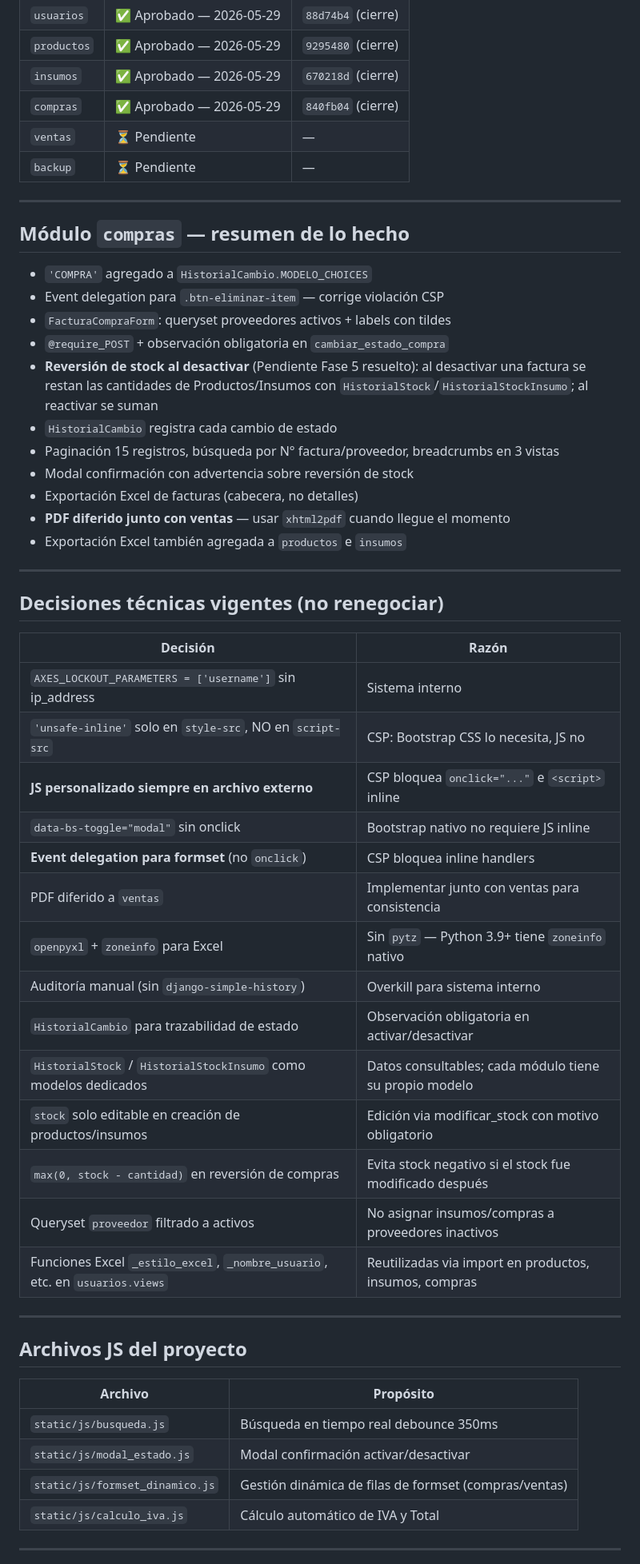
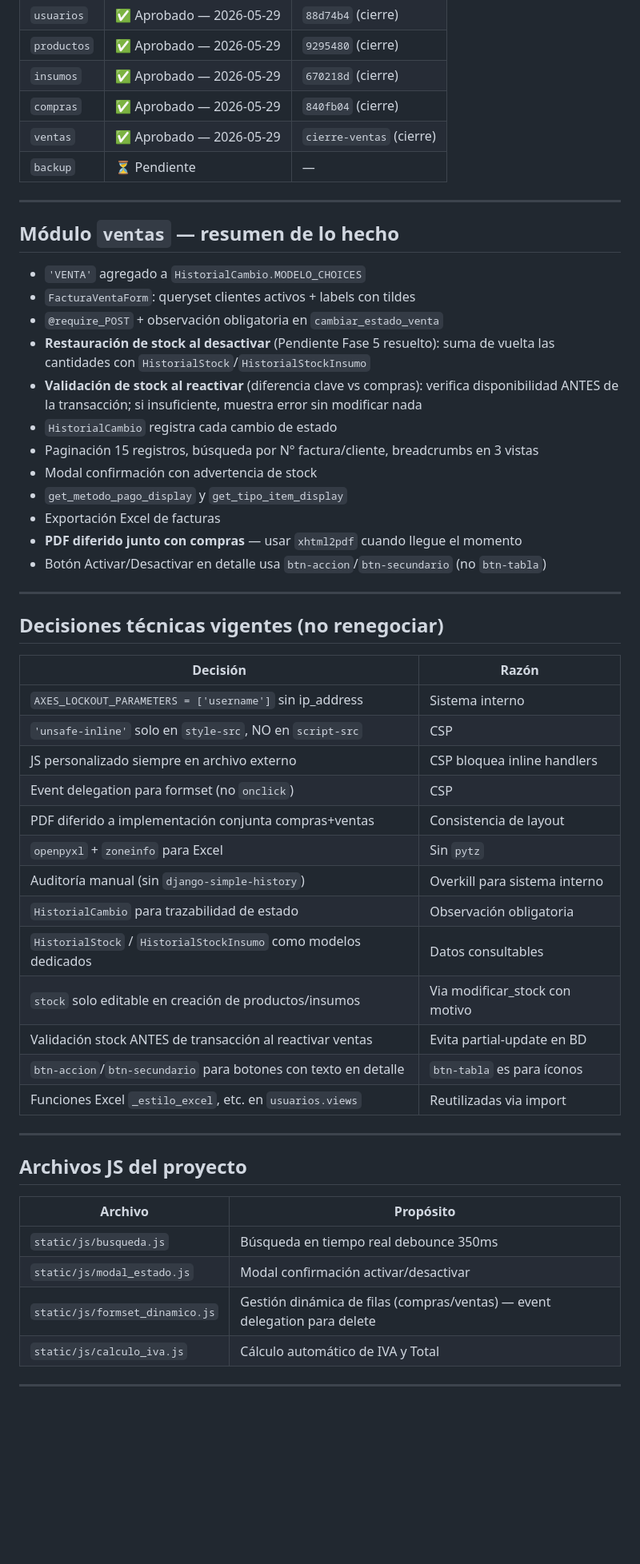
Before and after one commit to Misael-Padilla/solgases, a Markdown page: contexto_fase_6.md, the part around one of its changes. Shown at 80% size. GitHub-like rendering; blank space fills up the shorter version.

Commit message:
test(ventas): verificacion Fase 6 completada

```diff
--- a/contexto_fase_6.md
+++ b/contexto_fase_6.md
@@ -23,24 +23,25 @@
 | `productos` | ✅ Aprobado — 2026-05-29 | `9295480` (cierre) |
 | `insumos` | ✅ Aprobado — 2026-05-29 | `670218d` (cierre) |
 | `compras` | ✅ Aprobado — 2026-05-29 | `840fb04` (cierre) |
-| `ventas` | ⏳ Pendiente | — |
+| `ventas` | ✅ Aprobado — 2026-05-29 | `cierre-ventas` (cierre) |
 | `backup` | ⏳ Pendiente | — |
 
 ---
 
-## Módulo `compras` — resumen de lo hecho
+## Módulo `ventas` — resumen de lo hecho
 
-- `'COMPRA'` agregado a `HistorialCambio.MODELO_CHOICES`
-- Event delegation para `.btn-eliminar-item` — corrige violación CSP
-- `FacturaCompraForm`: queryset proveedores activos + labels con tildes
-- `@require_POST` + observación obligatoria en `cambiar_estado_compra`
-- **Reversión de stock al desactivar** (Pendiente Fase 5 resuelto): al desactivar una factura se restan las cantidades de Productos/Insumos con `HistorialStock`/`HistorialStockInsumo`; al reactivar se suman
+- `'VENTA'` agregado a `HistorialCambio.MODELO_CHOICES`
+- `FacturaVentaForm`: queryset clientes activos + labels con tildes
+- `@require_POST` + observación obligatoria en `cambiar_estado_venta`
+- **Restauración de stock al desactivar** (Pendiente Fase 5 resuelto): suma de vuelta las cantidades con `HistorialStock`/`HistorialStockInsumo`
+- **Validación de stock al reactivar** (diferencia clave vs compras): verifica disponibilidad ANTES de la transacción; si insuficiente, muestra error sin modificar nada
 - `HistorialCambio` registra cada cambio de estado
-- Paginación 15 registros, búsqueda por N° factura/proveedor, breadcrumbs en 3 vistas
-- Modal confirmación con advertencia sobre reversión de stock
-- Exportación Excel de facturas (cabecera, no detalles)
-- **PDF diferido junto con ventas** — usar `xhtml2pdf` cuando llegue el momento
-- Exportación Excel también agregada a `productos` e `insumos`
+- Paginación 15 registros, búsqueda por N° factura/cliente, breadcrumbs en 3 vistas
+- Modal confirmación con advertencia de stock
+- `get_metodo_pago_display` y `get_tipo_item_display`
+- Exportación Excel de facturas
+- **PDF diferido junto con compras** — usar `xhtml2pdf` cuando llegue el momento
+- Botón Activar/Desactivar en detalle usa `btn-accion`/`btn-secundario` (no `btn-tabla`)
 
 ---
 
@@ -49,19 +50,18 @@
 | Decisión | Razón |
 |----------|-------|
 | `AXES_LOCKOUT_PARAMETERS = ['username']` sin ip_address | Sistema interno |
-| `'unsafe-inline'` solo en `style-src`, NO en `script-src` | CSP: Bootstrap CSS lo necesita, JS no |
-| **JS personalizado siempre en archivo externo** | CSP bloquea `onclick="..."` e `<script>` inline |
-| `data-bs-toggle="modal"` sin onclick | Bootstrap nativo no requiere JS inline |
-| **Event delegation para formset** (no `onclick`) | CSP bloquea inline handlers |
-| PDF diferido a `ventas` | Implementar junto con ventas para consistencia |
-| `openpyxl` + `zoneinfo` para Excel | Sin `pytz` — Python 3.9+ tiene `zoneinfo` nativo |
+| `'unsafe-inline'` solo en `style-src`, NO en `script-src` | CSP |
+| JS personalizado siempre en archivo externo | CSP bloquea inline handlers |
+| Event delegation para formset (no `onclick`) | CSP |
+| PDF diferido a implementación conjunta compras+ventas | Consistencia de layout |
+| `openpyxl` + `zoneinfo` para Excel | Sin `pytz` |
 | Auditoría manual (sin `django-simple-history`) | Overkill para sistema interno |
-| `HistorialCambio` para trazabilidad de estado | Observación obligatoria en activar/desactivar |
-| `HistorialStock` / `HistorialStockInsumo` como modelos dedicados | Datos consultables; cada módulo tiene su propio modelo |
-| `stock` solo editable en creación de productos/insumos | Edición via modificar_stock con motivo obligatorio |
-| `max(0, stock - cantidad)` en reversión de compras | Evita stock negativo si el stock fue modificado después |
-| Queryset `proveedor` filtrado a activos | No asignar insumos/compras a proveedores inactivos |
-| Funciones Excel `_estilo_excel`, `_nombre_usuario`, etc. en `usuarios.views` | Reutilizadas via import en productos, insumos, compras |
+| `HistorialCambio` para trazabilidad de estado | Observación obligatoria |
+| `HistorialStock` / `HistorialStockInsumo` como modelos dedicados | Datos consultables |
+| `stock` solo editable en creación de productos/insumos | Via modificar_stock con motivo |
+| Validación stock ANTES de transacción al reactivar ventas | Evita partial-update en BD |
+| `btn-accion`/`btn-secundario` para botones con texto en detalle | `btn-tabla` es para íconos |
+| Funciones Excel `_estilo_excel`, etc. en `usuarios.views` | Reutilizadas via import |
 
 ---
 
@@ -71,7 +71,7 @@
 |---------|-----------|
 | `static/js/busqueda.js` | Búsqueda en tiempo real debounce 350ms |
 | `static/js/modal_estado.js` | Modal confirmación activar/desactivar |
-| `static/js/formset_dinamico.js` | Gestión dinámica de filas de formset (compras/ventas) |
+| `static/js/formset_dinamico.js` | Gestión dinámica de filas (compras/ventas) — event delegation para delete |
 | `static/js/calculo_iva.js` | Cálculo automático de IVA y Total |
 
 ---
```
Also changed, not shown: other parts of contexto_fase_6.md (+3 -3 lines), fase_6_bitacora.md (+94 -2 lines).
